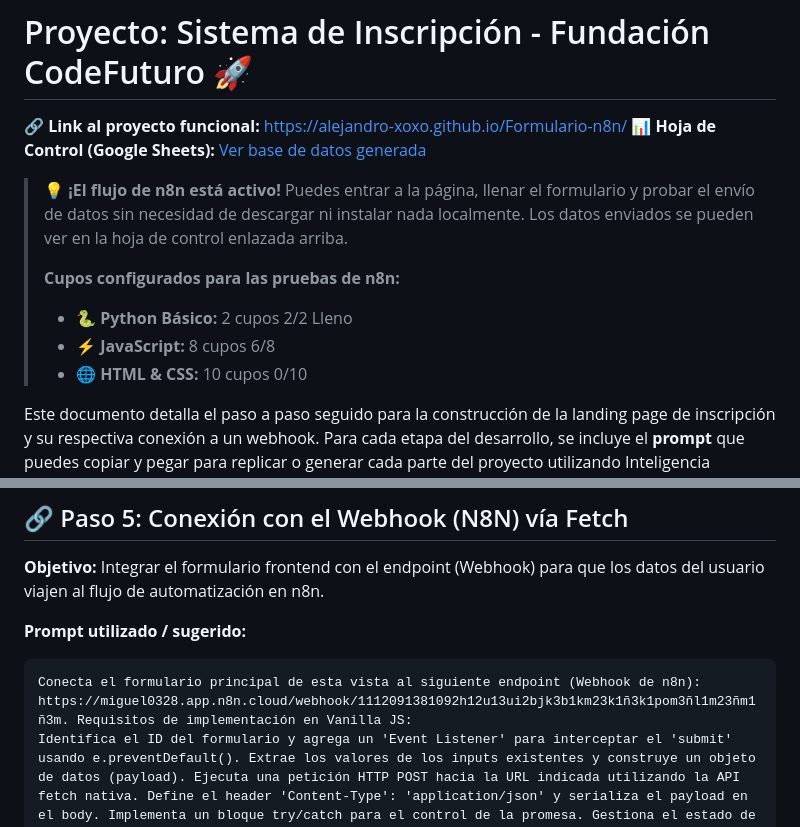
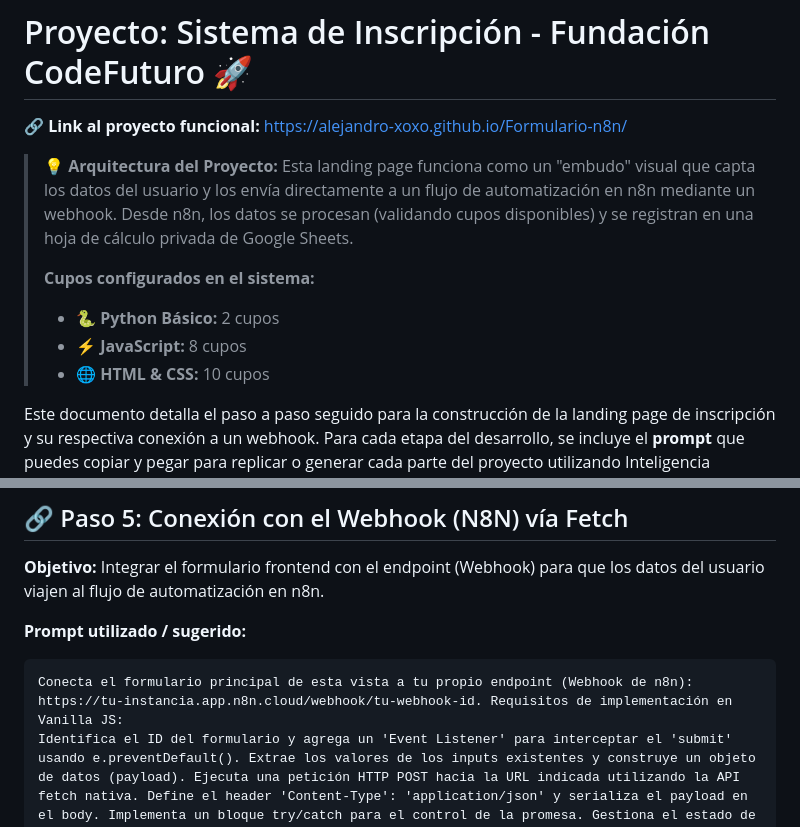
Before and after one commit to alejandro-xoxo/Formulario-n8n, a Markdown page: README.md, 2 parts joined by grey strips. Rendered like a GitHub page.

Commit message:
feat:ajsute documentacion

````diff
--- a/README.md
+++ b/README.md
@@ -1,13 +1,12 @@
 # Proyecto: Sistema de Inscripción - Fundación CodeFuturo 🚀
 
 **🔗 Link al proyecto funcional:** [https://alejandro-xoxo.github.io/Formulario-n8n/](https://alejandro-xoxo.github.io/Formulario-n8n/)
-**📊 Hoja de Control (Google Sheets):** [Ver base de datos generada](https://docs.google.com/spreadsheets/d/1Smkp6ehhyqS3T5Wg0V9Cvynt46YILuRbUSLVKA-BPi8/edit?usp=sharing)
-> 💡 **¡El flujo de n8n está activo!** Puedes entrar a la página, llenar el formulario y probar el envío de datos sin necesidad de descargar ni instalar nada localmente. Los datos enviados se pueden ver en la hoja de control enlazada arriba.
+> 💡 **Arquitectura del Proyecto:** Esta landing page funciona como un "embudo" visual que capta los datos del usuario y los envía directamente a un flujo de automatización en n8n mediante un webhook. Desde n8n, los datos se procesan (validando cupos disponibles) y se registran en una hoja de cálculo privada de Google Sheets.
 >
-> **Cupos configurados para las pruebas de n8n:**
-> - 🐍 **Python Básico:** 2 cupos 2/2 Lleno
-> - ⚡ **JavaScript:** 8 cupos     6/8
-> - 🌐 **HTML & CSS:** 10 cupos   0/10
+> **Cupos configurados en el sistema:**
+> - 🐍 **Python Básico:** 2 cupos
+> - ⚡ **JavaScript:** 8 cupos
+> - 🌐 **HTML & CSS:** 10 cupos
 
 Este documento detalla el paso a paso seguido para la construcción de la landing page de inscripción y su respectiva conexión a un webhook. Para cada etapa del desarrollo, se incluye el **prompt** que puedes copiar y pegar para replicar o generar cada parte del proyecto utilizando Inteligencia Artificial.
 
@@ -71,7 +70,7 @@ Añade la lógica funcional en Vanilla JavaScript para el formulario de inscripc
 
 **Prompt utilizado / sugerido:**
 ```text
-Conecta el formulario principal de esta vista al siguiente endpoint (Webhook de n8n): https://miguel0328.app.n8n.cloud/webhook/1112091381092h12u13ui2bjk3b1km23k1ñ3k1pom3ñl1m23ñm1ñ3m. Requisitos de implementación en Vanilla JS:
+Conecta el formulario principal de esta vista a tu propio endpoint (Webhook de n8n): https://tu-instancia.app.n8n.cloud/webhook/tu-webhook-id. Requisitos de implementación en Vanilla JS:
 Identifica el ID del formulario y agrega un 'Event Listener' para interceptar el 'submit' usando e.preventDefault(). Extrae los valores de los inputs existentes y construye un objeto de datos (payload). Ejecuta una petición HTTP POST hacia la URL indicada utilizando la API fetch nativa. Define el header 'Content-Type': 'application/json' y serializa el payload en el body. Implementa un bloque try/catch para el control de la promesa. Gestiona el estado de la interfaz: deshabilita el botón de envío mientras se resuelve la petición e inserta el modal de éxito (con confeti) o error en el DOM al finalizar.
 ```
 
````
